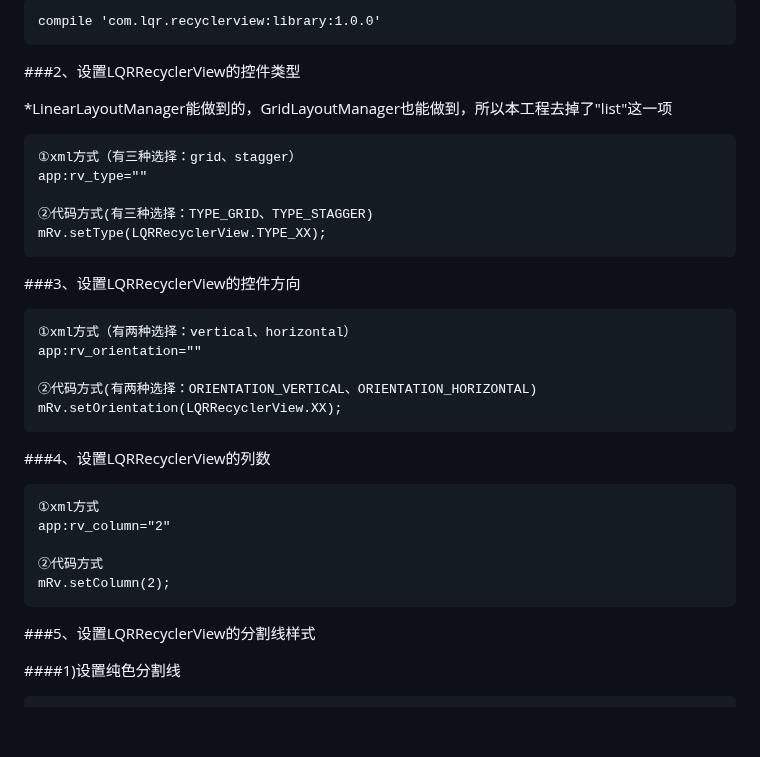
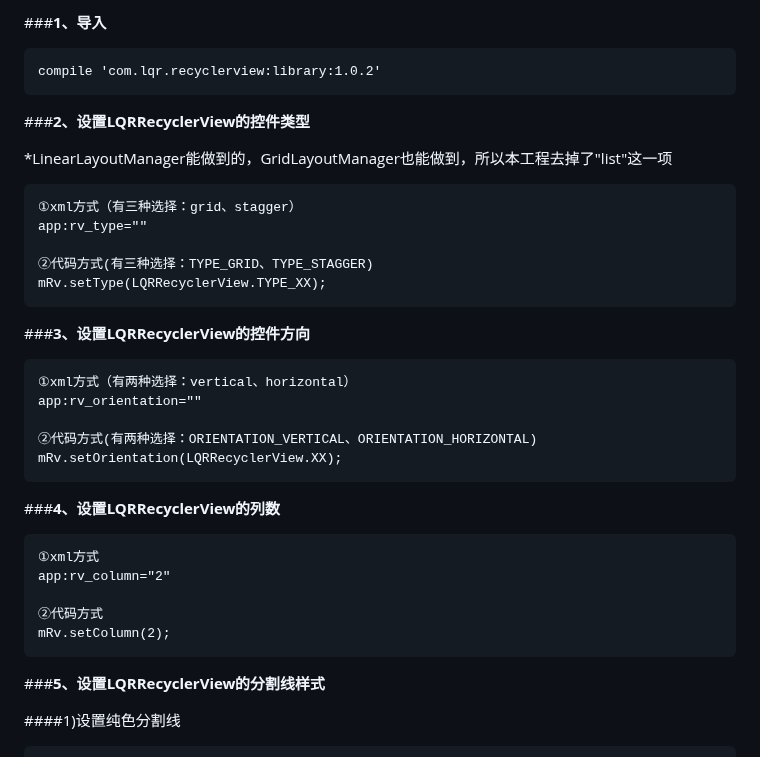
Before and after one commit to GitLqr/LQRRecyclerViewLibrary, a Markdown page: README.md, the part around one of its changes. Drawn GitHub-style; blank space fills up the shorter version.

```diff
--- a/README.md
+++ b/README.md
@@ -8,7 +17,9 @@
 
-	compile 'com.lqr.recyclerview:library:1.0.0'
+###**1、导入**
 
-###2、设置LQRRecyclerView的控件类型
+	compile 'com.lqr.recyclerview:library:1.0.2'
+
+###**2、设置LQRRecyclerView的控件类型**
 
 *LinearLayoutManager能做到的，GridLayoutManager也能做到，所以本工程去掉了"list"这一项
 
@@ -18,7 +29,7 @@
 	②代码方式(有三种选择：TYPE_GRID、TYPE_STAGGER)
 	mRv.setType(LQRRecyclerView.TYPE_XX);
 
-###3、设置LQRRecyclerView的控件方向
+###**3、设置LQRRecyclerView的控件方向**
 
 	①xml方式（有两种选择：vertical、horizontal）
 	app:rv_orientation=""
@@ -26,7 +37,7 @@
 	②代码方式(有两种选择：ORIENTATION_VERTICAL、ORIENTATION_HORIZONTAL)
 	mRv.setOrientation(LQRRecyclerView.XX);
 
-###4、设置LQRRecyclerView的列数
+###**4、设置LQRRecyclerView的列数**
 
 	①xml方式
 	app:rv_column="2"
@@ -35,7 +46,7 @@
 	mRv.setColumn(2);
 
 
-###5、设置LQRRecyclerView的分割线样式
+###**5、设置LQRRecyclerView的分割线样式**
 
 ####1)设置纯色分割线
 
```
Also changed, not shown: other parts of README.md (+29 -3 lines), screenshots/3.gif (added), screenshots/4.gif (added), 5 other files.
